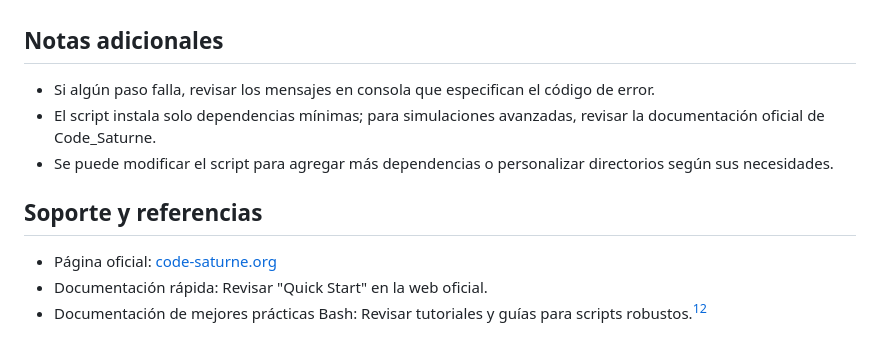
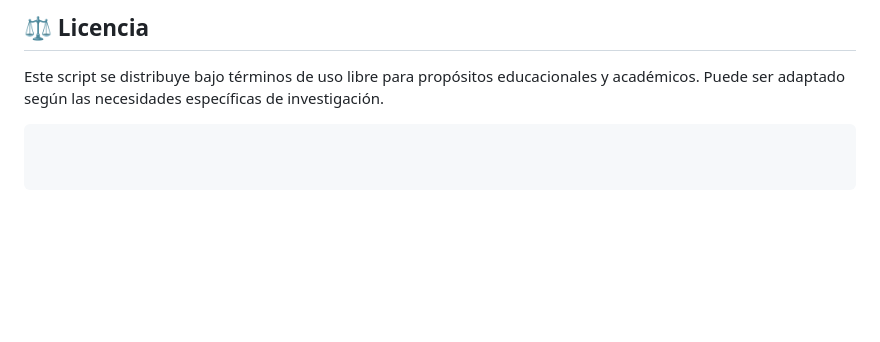
Before and after one commit to Nickware/Computational-Fluid-Dynamics, a Markdown page: Code_Saturne/Readme.md, the part around one of its changes. Drawn GitHub-style; blank space fills up the shorter version.

````diff
--- a/Code_Saturne/Readme.md
+++ b/Code_Saturne/Readme.md
@@ -58,16 +83,7 @@ chmod +x install_saturne.sh
+## ⚖️ Licencia
+
+Este script se distribuye bajo términos de uso libre para propósitos educacionales y académicos. Puede ser adaptado según las necesidades específicas de investigación.
+
+```
 
 
-## Notas adicionales
-
-- Si algún paso falla, revisar los mensajes en consola que especifican el código de error.
-- El script instala solo dependencias mínimas; para simulaciones avanzadas, revisar la documentación oficial de Code_Saturne.
-- Se puede modificar el script para agregar más dependencias o personalizar directorios según sus necesidades.
-
-
-## Soporte y referencias
-
-- Página oficial: [code-saturne.org](https://www.code-saturne.org)
-- Documentación rápida: Revisar "Quick Start" en la web oficial.
-- Documentación de mejores prácticas Bash: Revisar tutoriales y guías para scripts robustos.[^5][^6]
-
-
````
Also changed, not shown: other parts of Code_Saturne/Readme.md (+59 -48 lines).
